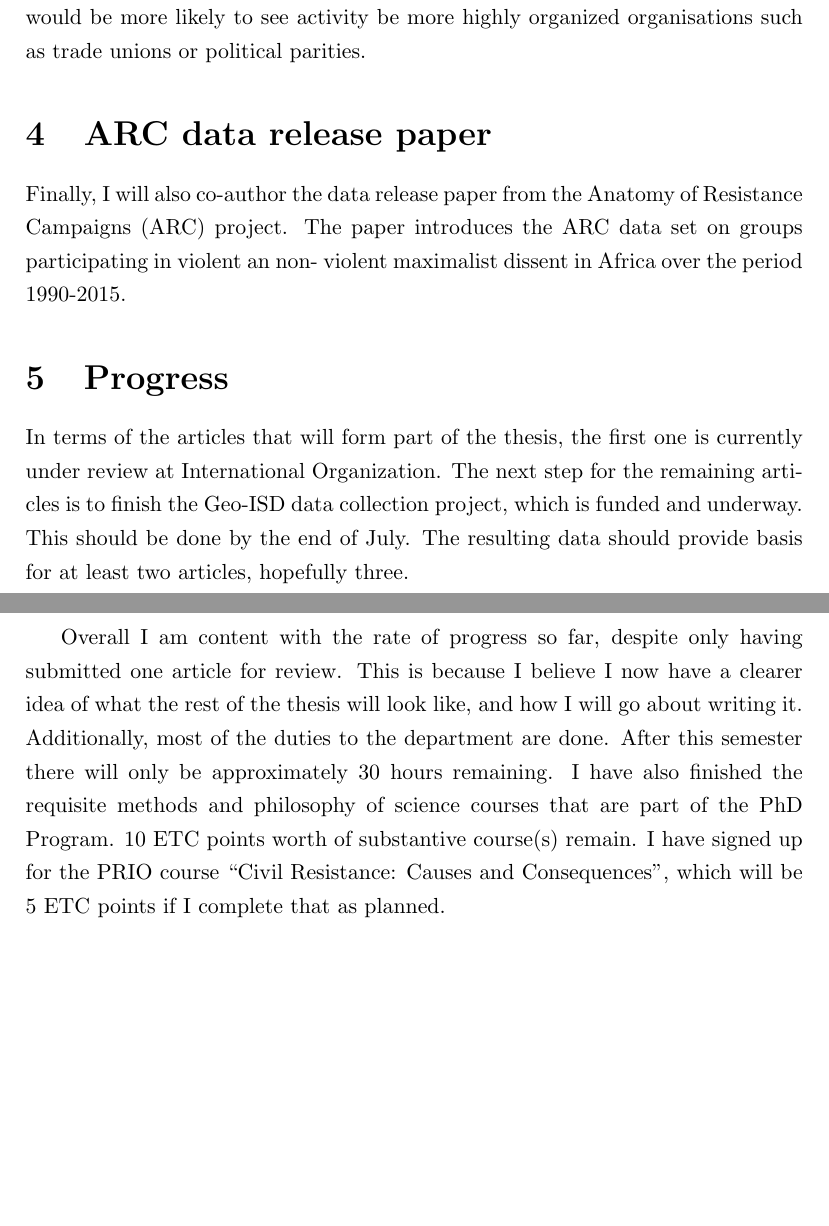
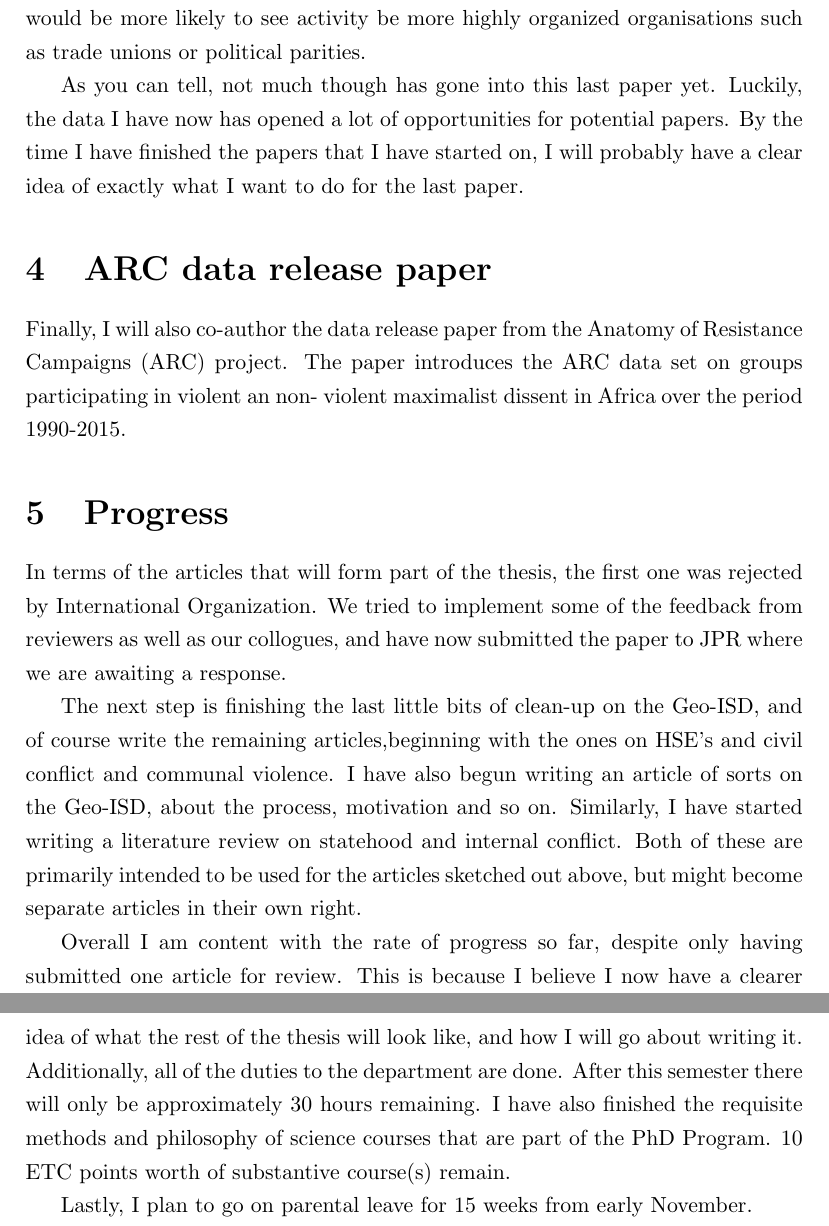
Before and after one commit to MariusSwane/Work, a LaTeX document (Updated midway prospectus.tex): two parts of pages 9 and 10 of 12 before the commit and two parts of pages 11 and 12 of 14 after it, joined at a grey line, cut so that both start at the same text, the shorter picture padded with empty space. Compiled offline with pdfLaTeX.

Commit message:
Wed Oct  7 09:11:26 PM CEST 2020

```diff
--- a/Updated midway prospectus.tex
+++ b/Updated midway prospectus.tex
@@ -331,6 +350,11 @@ built. The testable implication of this would be that grid cells with 'thicker'
 state presence would be more likely to see activity be more highly organized
 organisations such as trade unions or political parities.
 
+As you can tell, not much though has gone into this last paper yet. Luckily, the
+data I have now has opened a lot of opportunities for potential papers. By the
+time I have finished the papers that I have started on, I will probably have a
+clear idea of exactly what I want to do for the last paper.
+
 \section{ARC data release paper}
 
 Finally, I will also co-author the data release paper from the Anatomy of
@@ -353,27 +377,30 @@ violent maximalist dissent in Africa over the period 1990-2015.
 
 \section{Progress}
 
-In terms of the articles that will form part of the thesis, the first one is
-currently under review at International Organization.
-The next step for the remaining articles is to finish the Geo-ISD data
-collection project, which is funded and underway.
-This should be done by the end of July.
-The resulting data should provide basis for at least two articles, hopefully
-three.
+In terms of the articles that will form part of the thesis, the first one was
+rejected by International Organization. We tried to implement some of the
+feedback from reviewers as well as our collogues, and have now submitted the
+paper to JPR where we are awaiting a response.
+
+The next step is finishing the last little bits of clean-up on the Geo-ISD, and
+of course write the remaining articles,beginning with the ones on HSE's and
+civil conflict and communal violence. I have also begun writing an article of
+sorts on the Geo-ISD, about the process, motivation and so on. Similarly, I have
+started writing a literature review on statehood and internal conflict. Both of
+these are primarily intended to be used for the articles sketched out above,
+but might become separate articles in their own right.
 
 Overall I am content with the rate of progress so far, despite only having
 submitted one article for review.
 This is because I believe I now have a clearer idea of what the rest of the
 thesis will look like, and how I will go about writing it.
-Additionally, most of the duties to the department are done.
+Additionally, all of the duties to the department are done.
 After this semester there will only be approximately 30 hours remaining.
 I have also finished the requisite methods and philosophy of science courses
 that are part of the PhD Program.
 10 ETC points worth of substantive course(s) remain.
-I have signed up for the PRIO course ``Civil Resistance: Causes and
-Consequences", which will be 5 ETC points if I complete that as planned.
 
-%Lastly, I plan to go on parental leave for 15 weeks from November next year.
+Lastly, I plan to go on parental leave for 15 weeks from early November.
 
 \pagebreak
 \bibliographystyle{agsm}
```
Also changed, not shown: Updated midway prospectus.pdf, sp_b_sum.pdf (added), sp_o.pdf (added), sp_sum_i_any.pdf (added), Updated midway prospectus.tex (33 more changed lines), 7 other files.
